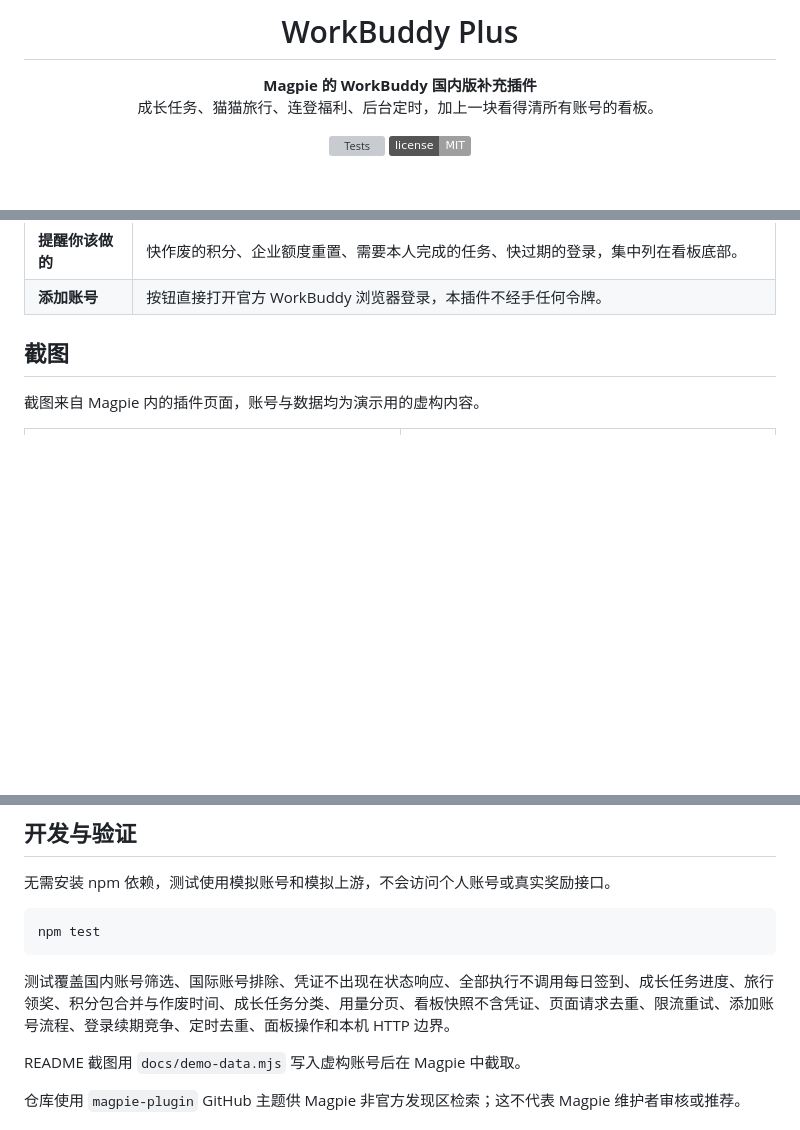
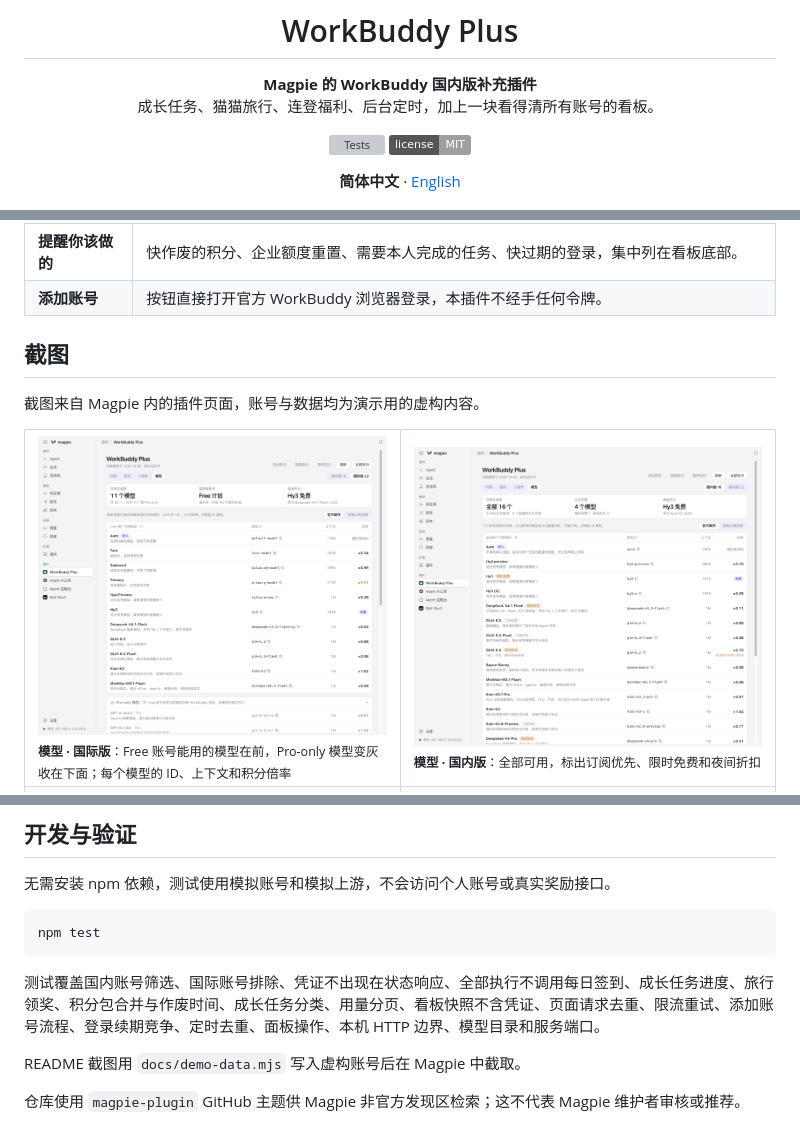
Before and after one commit to sabercomo/magpie-workbuddy-plus, a Markdown page: README.md, 3 parts joined by grey strips. GitHub-like rendering; pictures changed too: docs/images/models-cn.png (added), docs/images/models-intl.png (added); badges without logos; blank space fills up the shorter version; grey boxes are pictures that could not be loaded.

````diff
--- a/README.md
+++ b/README.md
@@ -7,6 +7,8 @@
 
 [![Tests](https://github.com/sabercomo/magpie-workbuddy-plus/actions/workflows/test.yml/badge.svg)](https://github.com/sabercomo/magpie-workbuddy-plus/actions/workflows/test.yml)
 [![License: MIT](https://img.shields.io/badge/license-MIT-lightgrey)](LICENSE)
+
+**简体中文** · [English](README.en.md)
 
 <img src="docs/images/list.png" alt="Magpie 中的 WorkBuddy Plus 页面：账号列表视图" width="880">
 
@@ -31,6 +33,10 @@
 截图来自 Magpie 内的插件页面，账号与数据均为演示用的虚构内容。
 
 <table>
+  <tr>
+    <td width="50%"><img src="docs/images/models-intl.png" alt="模型视图：国际版"><br><sub><b>模型 · 国际版</b>：Free 账号能用的模型在前，Pro-only 模型变灰收在下面；每个模型的 ID、上下文和积分倍率</sub></td>
+    <td width="50%"><img src="docs/images/models-cn.png" alt="模型视图：国内版"><br><sub><b>模型 · 国内版</b>：全部可用，标出订阅优先、限时免费和夜间折扣</sub></td>
+  </tr>
   <tr>
     <td width="50%"><img src="docs/images/rings.png" alt="圆环视图"><br><sub><b>圆环</b>：一次看一个账号，今日活跃、旅行、任务三环，积分作废时间线和用量</sub></td>
     <td width="50%"><img src="docs/images/widgets.png" alt="小组件视图"><br><sub><b>小组件</b>：按一件事一块汇总所有账号</sub></td>
@@ -226,7 +234,7 @@ magpie plugin rm "$HOME/Applications/Magpie-WorkBuddy-Plus"
 npm test
 ```
 
-测试覆盖国内账号筛选、国际账号排除、凭证不出现在状态响应、全部执行不调用每日签到、成长任务进度、旅行领奖、积分包合并与作废时间、成长任务分类、用量分页、看板快照不含凭证、页面请求去重、限流重试、添加账号流程、登录续期竞争、定时去重、面板操作和本机 HTTP 边界。
+测试覆盖国内账号筛选、国际账号排除、凭证不出现在状态响应、全部执行不调用每日签到、成长任务进度、旅行领奖、积分包合并与作废时间、成长任务分类、用量分页、看板快照不含凭证、页面请求去重、限流重试、添加账号流程、登录续期竞争、定时去重、面板操作、本机 HTTP 边界、模型目录和服务端口。
 
 README 截图用 `docs/demo-data.mjs` 写入虚构账号后在 Magpie 中截取。
 
````
Also changed, not shown: other parts of README.md (+2 -0 lines), README.en.md (added, +247 -0 lines), 1 other file.
